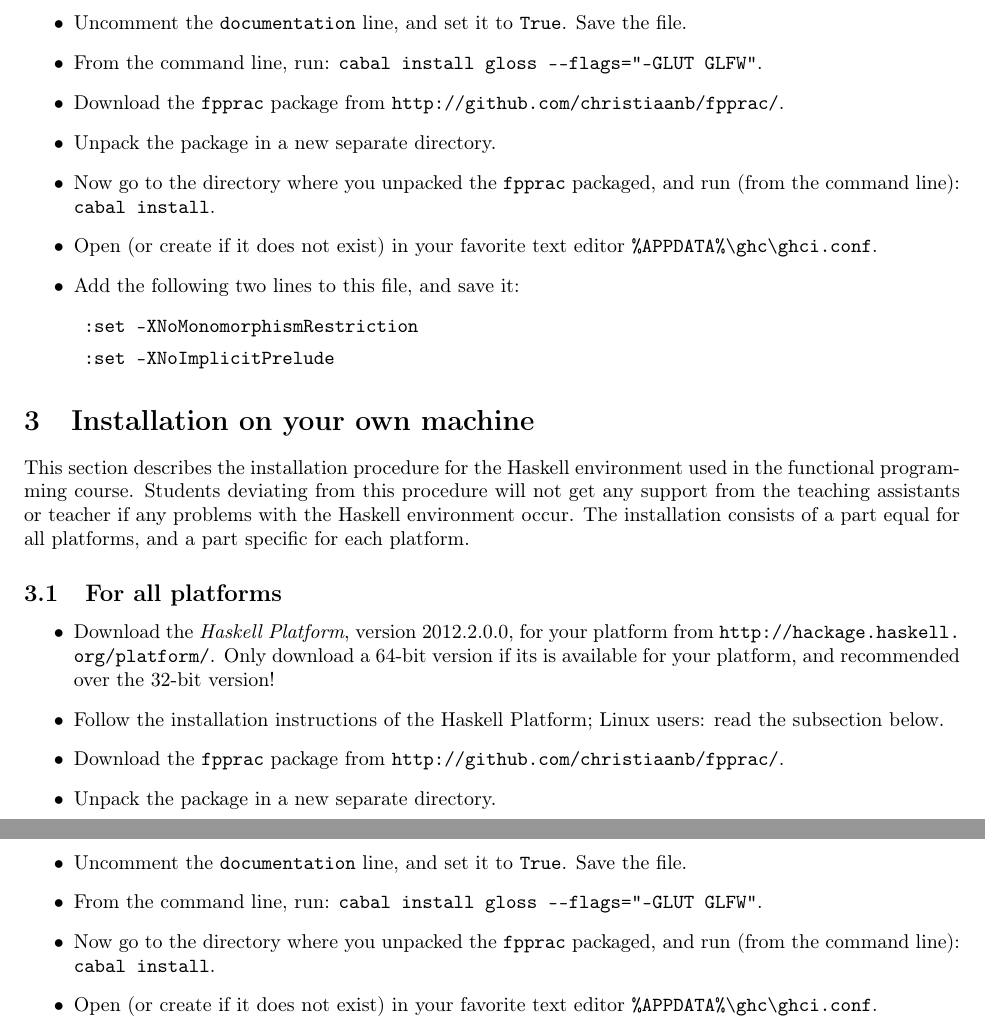
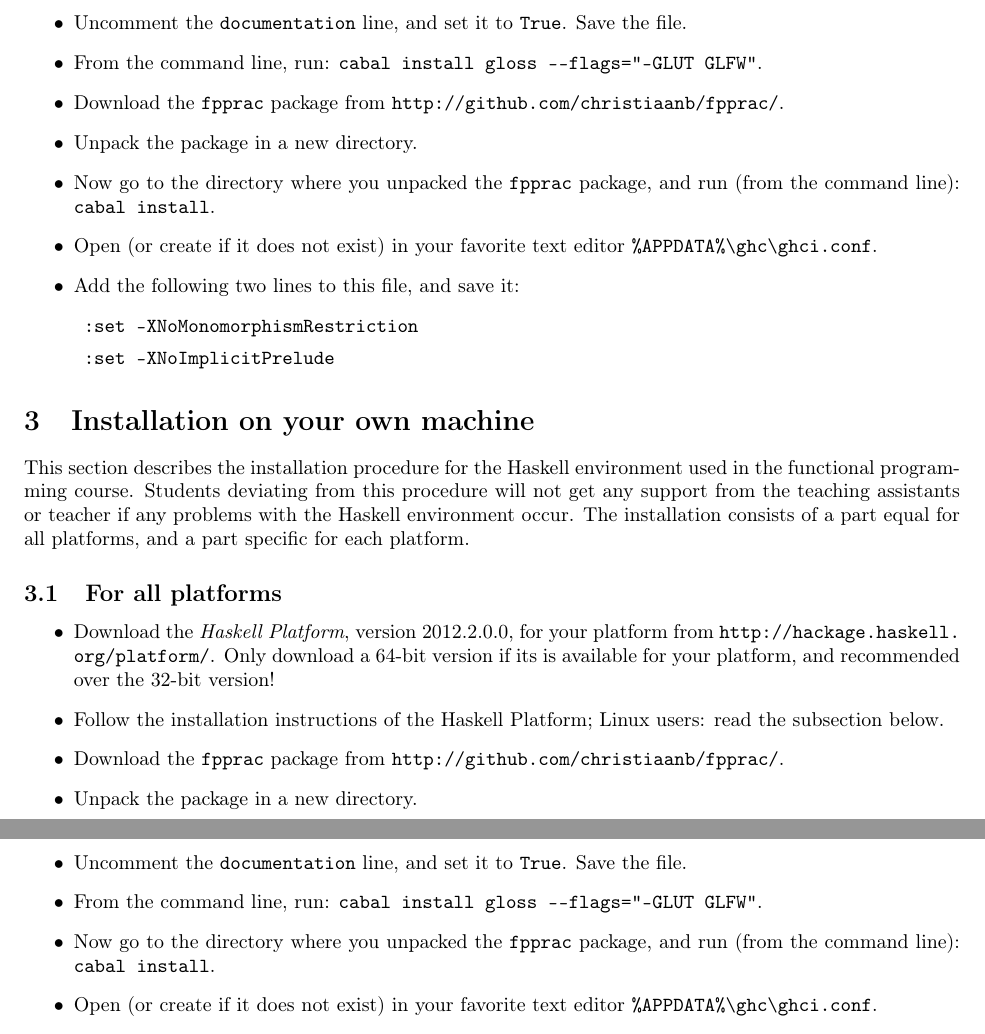
Before and after one commit to christiaanb/fpprac, a LaTeX document (doc/HaskellEnv.tex): two parts of pages 2 and 3 of 5, joined at a grey line, cut so that both start at the same text. Compiled offline with pdfLaTeX.

Commit message:
minor updates to doc

```diff
--- a/doc/HaskellEnv.tex
+++ b/doc/HaskellEnv.tex
@@ -61,8 +61,8 @@ This section describes the steps required to get the machines in a state require
   \item Uncomment the \texttt{documentation} line, and set it to \texttt{True}. Save the file.
   \item From the command line, run: \texttt{cabal install gloss -{}-flags="-GLUT GLFW"}.
   \item Download the \texttt{fpprac} package from \url{http://github.com/christiaanb/fpprac/}.
-  \item Unpack the package in a new separate directory.
-  \item Now go to the directory where you unpacked the \texttt{fpprac} packaged, and run (from the command line): \texttt{cabal install}.
+  \item Unpack the package in a new directory.
+  \item Now go to the directory where you unpacked the \texttt{fpprac} package, and run (from the command line): \texttt{cabal install}.
   \item Open (or create if it does not exist) in your favorite text editor \texttt{\%APPDATA\%\textbackslash{}ghc\textbackslash{}ghci.conf}.
   \item Add the following two lines to this file, and save it:
   \begin{description}
@@ -81,7 +81,7 @@ The installation consists of a part equal for all platforms, and a part specific
   \item Download the \emph{Haskell Platform}, version 2012.2.0.0, for your platform from \url{http://hackage.haskell.org/platform/}. Only download a 64-bit version if its is available for your platform, and recommended over the 32-bit version!
   \item Follow the installation instructions of the Haskell Platform; Linux users: read the subsection below.
   \item Download the \texttt{fpprac} package from \url{http://github.com/christiaanb/fpprac/}.
-  \item Unpack the package in a new separate directory.
+  \item Unpack the package in a new directory.
 \end{itemize}
 
 \subsubsection{Installing Haskell on Linux}
@@ -98,7 +98,7 @@ The installation consists of a part equal for all platforms, and a part specific
   \item Open, in your favorite text editor, \texttt{\%APPDATA\%\textbackslash{}cabal\textbackslash{}config} (run: \texttt{echo \%APPDATA\%}, if you don't know which directory \texttt{\%APPDATA\%} is).
   \item Uncomment the \texttt{documentation} line, and set it to \texttt{True}. Save the file.
   \item From the command line, run: \texttt{cabal install gloss -{}-flags="-GLUT GLFW"}.
-  \item Now go to the directory where you unpacked the \texttt{fpprac} packaged, and run (from the command line): \texttt{cabal install}.
+  \item Now go to the directory where you unpacked the \texttt{fpprac} package, and run (from the command line): \texttt{cabal install}.
   \item Open (or create if it does not exist) in your favorite text editor \texttt{\%APPDATA\%\textbackslash{}ghc\textbackslash{}ghci.conf}.
   \item Add the following two lines to this file, and save it:
   \begin{description}
```
